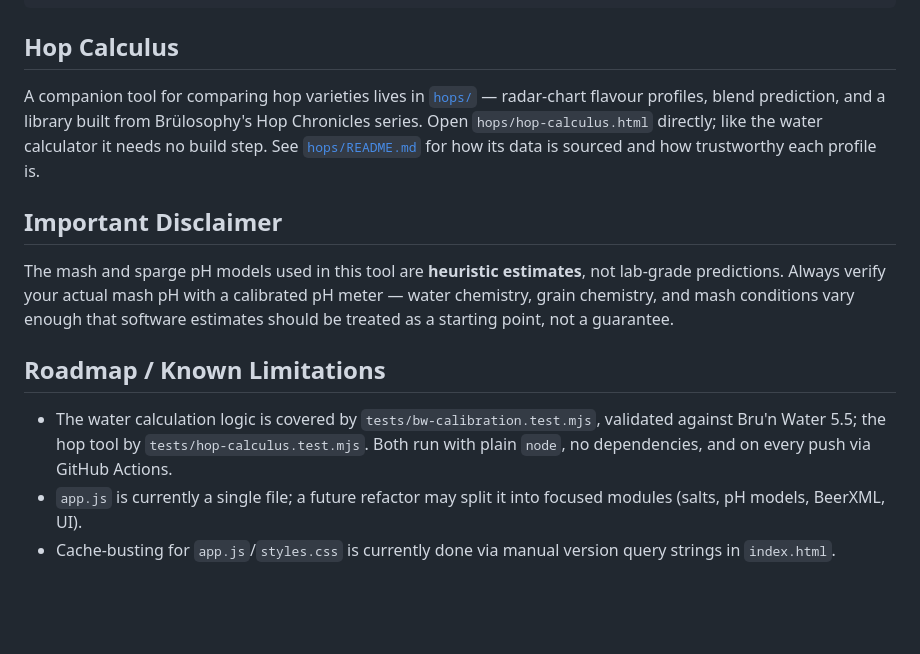
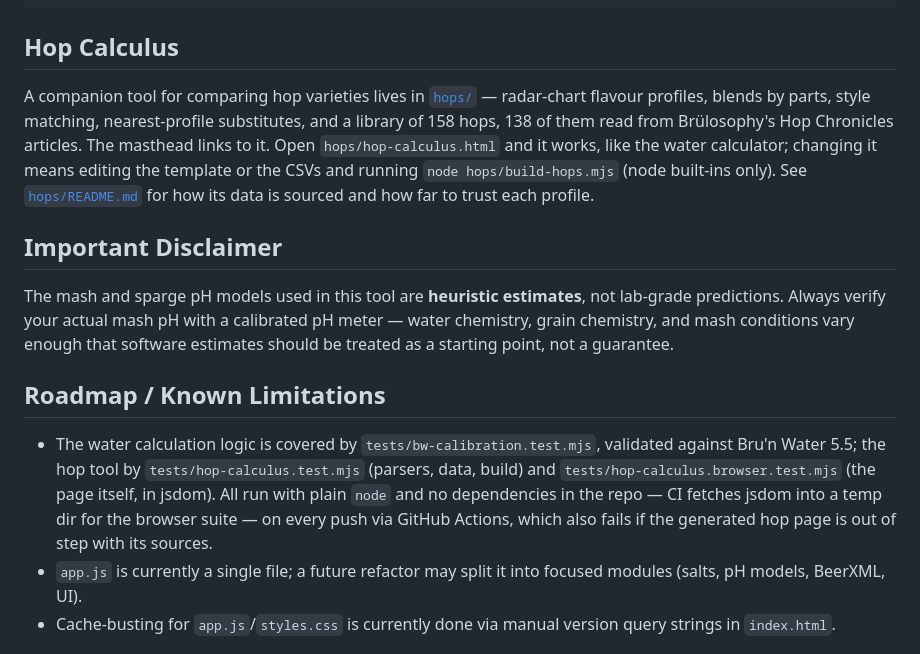
Before and after one commit to gracianymiranda-gif/gracos-water-lab, a Markdown page: README.md, the part around the change. Rendered like a GitHub page; blank space fills up the shorter version.

```diff
--- a/README.md
+++ b/README.md
@@ -33,10 +33,13 @@ This is a static site with no dependencies or build step.
 ## Hop Calculus
 
 A companion tool for comparing hop varieties lives in [`hops/`](hops/) — radar-chart
-flavour profiles, blend prediction, and a library built from Brülosophy's Hop
-Chronicles series. Open `hops/hop-calculus.html` directly; like the water
-calculator it needs no build step. See [`hops/README.md`](hops/README.md) for
-how its data is sourced and how trustworthy each profile is.
+flavour profiles, blends by parts, style matching, nearest-profile substitutes,
+and a library of 158 hops, 138 of them read from Brülosophy's Hop Chronicles
+articles. The masthead links to it. Open `hops/hop-calculus.html` and it works,
+like the water calculator; changing it means editing the template or the CSVs
+and running `node hops/build-hops.mjs` (node built-ins only). See
+[`hops/README.md`](hops/README.md) for how its data is sourced and how far to
+trust each profile.
 
 ## Important Disclaimer
 
@@ -44,7 +47,7 @@ The mash and sparge pH models used in this tool are **heuristic estimates**, not
 
 ## Roadmap / Known Limitations
 
-- The water calculation logic is covered by `tests/bw-calibration.test.mjs`, validated against Bru'n Water 5.5; the hop tool by `tests/hop-calculus.test.mjs`. Both run with plain `node`, no dependencies, and on every push via GitHub Actions.
+- The water calculation logic is covered by `tests/bw-calibration.test.mjs`, validated against Bru'n Water 5.5; the hop tool by `tests/hop-calculus.test.mjs` (parsers, data, build) and `tests/hop-calculus.browser.test.mjs` (the page itself, in jsdom). All run with plain `node` and no dependencies in the repo — CI fetches jsdom into a temp dir for the browser suite — on every push via GitHub Actions, which also fails if the generated hop page is out of step with its sources.
 - `app.js` is currently a single file; a future refactor may split it into focused modules (salts, pH models, BeerXML, UI).
 - Cache-busting for `app.js`/`styles.css` is currently done via manual version query strings in `index.html`.
 
```
Also changed, not shown: hops/README.md (+78 -48 lines).
